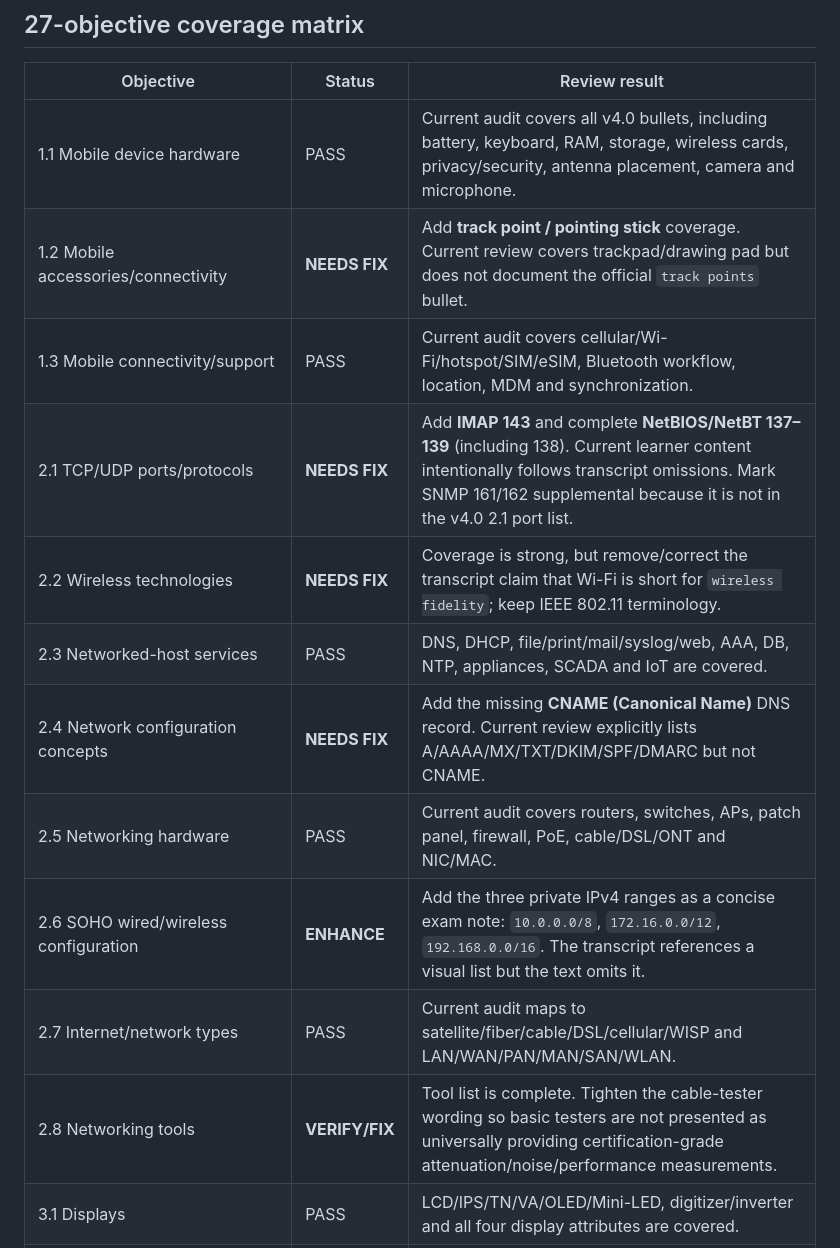
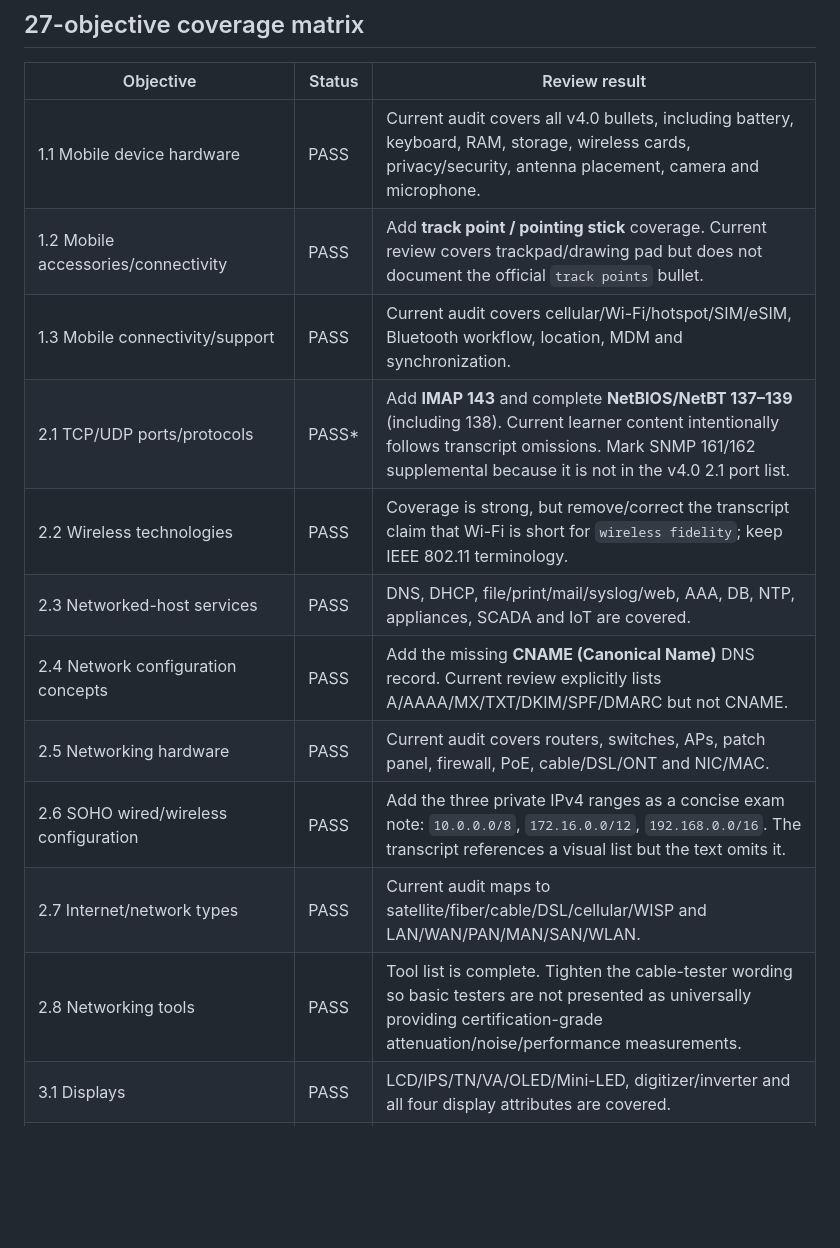
Before and after one commit to estul26/comptia_a_core_1, a Markdown page: CONTENT_AUDIT_220_1201.md, the part around one of its changes. Rendered like a GitHub page; blank space fills up the shorter version.

```diff
--- a/CONTENT_AUDIT_220_1201.md
+++ b/CONTENT_AUDIT_220_1201.md
@@ -26,14 +41,14 @@ The original English transcript under `source/` should remain an immutable sourc
 | Objective | Status | Review result |
 |---|---|---|
 | 1.1 Mobile device hardware | PASS | Current audit covers all v4.0 bullets, including battery, keyboard, RAM, storage, wireless cards, privacy/security, antenna placement, camera and microphone. |
-| 1.2 Mobile accessories/connectivity | **NEEDS FIX** | Add **track point / pointing stick** coverage. Current review covers trackpad/drawing pad but does not document the official `track points` bullet. |
+| 1.2 Mobile accessories/connectivity | PASS | Add **track point / pointing stick** coverage. Current review covers trackpad/drawing pad but does not document the official `track points` bullet. |
 | 1.3 Mobile connectivity/support | PASS | Current audit covers cellular/Wi-Fi/hotspot/SIM/eSIM, Bluetooth workflow, location, MDM and synchronization. |
-| 2.1 TCP/UDP ports/protocols | **NEEDS FIX** | Add **IMAP 143** and complete **NetBIOS/NetBT 137–139** (including 138). Current learner content intentionally follows transcript omissions. Mark SNMP 161/162 supplemental because it is not in the v4.0 2.1 port list. |
-| 2.2 Wireless technologies | **NEEDS FIX** | Coverage is strong, but remove/correct the transcript claim that Wi-Fi is short for `wireless fidelity`; keep IEEE 802.11 terminology. |
+| 2.1 TCP/UDP ports/protocols | PASS* | Add **IMAP 143** and complete **NetBIOS/NetBT 137–139** (including 138). Current learner content intentionally follows transcript omissions. Mark SNMP 161/162 supplemental because it is not in the v4.0 2.1 port list. |
+| 2.2 Wireless technologies | PASS | Coverage is strong, but remove/correct the transcript claim that Wi-Fi is short for `wireless fidelity`; keep IEEE 802.11 terminology. |
 | 2.3 Networked-host services | PASS | DNS, DHCP, file/print/mail/syslog/web, AAA, DB, NTP, appliances, SCADA and IoT are covered. |
-| 2.4 Network configuration concepts | **NEEDS FIX** | Add the missing **CNAME (Canonical Name)** DNS record. Current review explicitly lists A/AAAA/MX/TXT/DKIM/SPF/DMARC but not CNAME. |
+| 2.4 Network configuration concepts | PASS | Add the missing **CNAME (Canonical Name)** DNS record. Current review explicitly lists A/AAAA/MX/TXT/DKIM/SPF/DMARC but not CNAME. |
 | 2.5 Networking hardware | PASS | Current audit covers routers, switches, APs, patch panel, firewall, PoE, cable/DSL/ONT and NIC/MAC. |
-| 2.6 SOHO wired/wireless configuration | **ENHANCE** | Add the three private IPv4 ranges as a concise exam note: `10.0.0.0/8`, `172.16.0.0/12`, `192.168.0.0/16`. The transcript references a visual list but the text omits it. |
+| 2.6 SOHO wired/wireless configuration | PASS | Add the three private IPv4 ranges as a concise exam note: `10.0.0.0/8`, `172.16.0.0/12`, `192.168.0.0/16`. The transcript references a visual list but the text omits it. |
 | 2.7 Internet/network types | PASS | Current audit maps to satellite/fiber/cable/DSL/cellular/WISP and LAN/WAN/PAN/MAN/SAN/WLAN. |
-| 2.8 Networking tools | **VERIFY/FIX** | Tool list is complete. Tighten the cable-tester wording so basic testers are not presented as universally providing certification-grade attenuation/noise/performance measurements. |
+| 2.8 Networking tools | PASS | Tool list is complete. Tighten the cable-tester wording so basic testers are not presented as universally providing certification-grade attenuation/noise/performance measurements. |
 | 3.1 Displays | PASS | LCD/IPS/TN/VA/OLED/Mini-LED, digitizer/inverter and all four display attributes are covered. |
```
Also changed, not shown: other parts of CONTENT_AUDIT_220_1201.md (+51 -34 lines).
